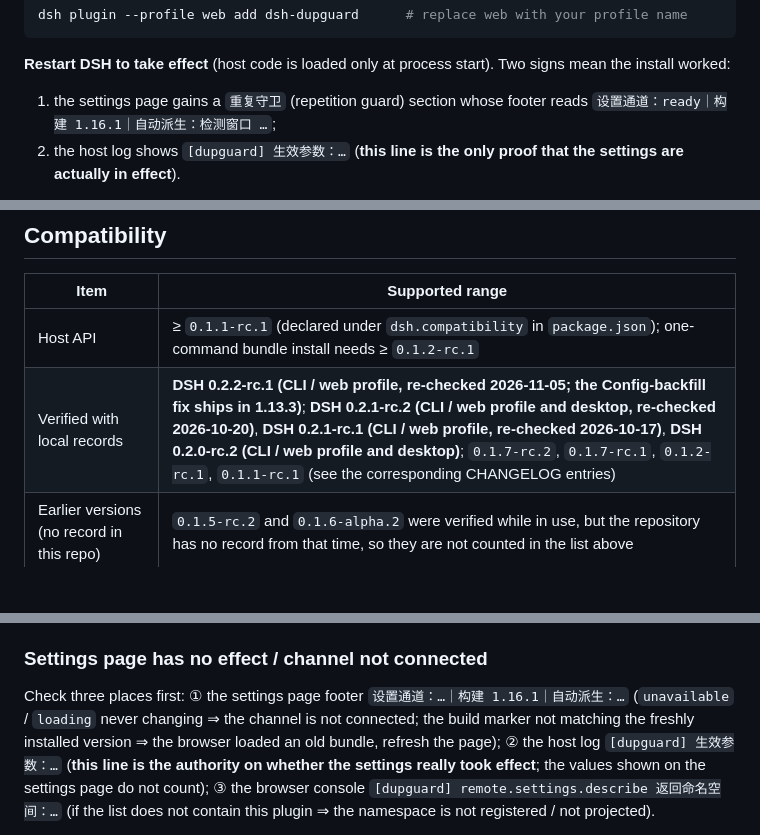
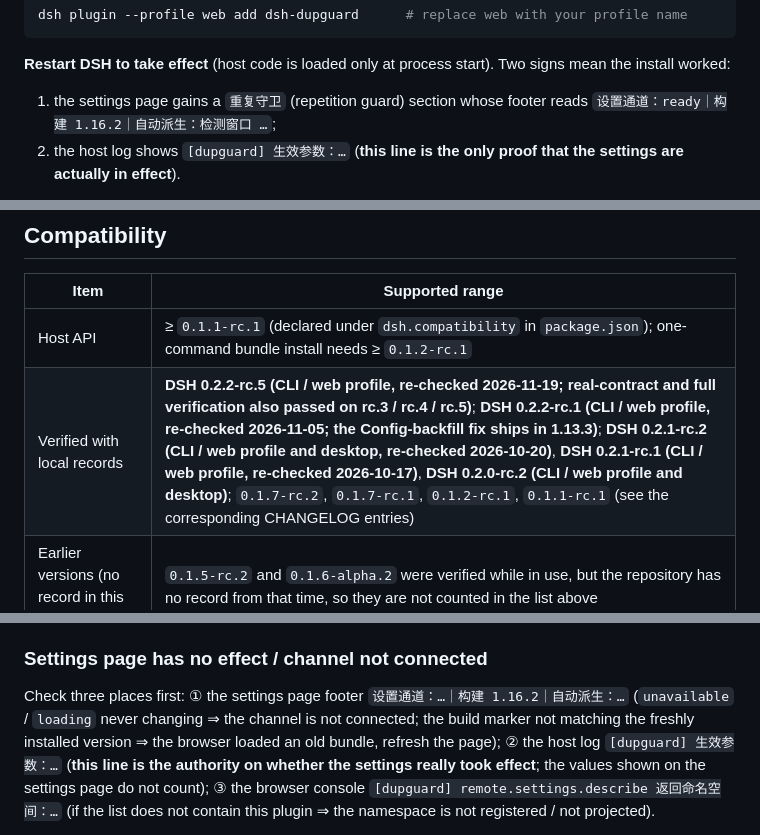
Before and after one commit to zqh260619/dsh-dupguard, a Markdown page: README.en.md, 3 parts joined by grey strips. Rendered like a GitHub page; blank space fills up the shorter version.

```diff
--- a/README.en.md
+++ b/README.en.md
@@ -55,7 +55,7 @@ dsh plugin --profile web add dsh-dupguard      # replace web with your profile n
 
 **Restart DSH to take effect** (host code is loaded only at process start). Two signs mean the install worked:
 
-1. the settings page gains a `重复守卫` (repetition guard) section whose footer reads `设置通道：ready｜构建 1.16.1｜自动派生：检测窗口 …`;
+1. the settings page gains a `重复守卫` (repetition guard) section whose footer reads `设置通道：ready｜构建 1.16.2｜自动派生：检测窗口 …`;
 2. the host log shows `[dupguard] 生效参数：…` (**this line is the only proof that the settings are actually in effect**).
 
 The defaults work out of the box: **≥ 10 consecutive repeats** open the **decision card** (output keeps streaming; without a notice channel or with decisions off it stops immediately; the partial answer is still committed as a normal assistant message), reasoning text is monitored too, and inside **code regions**
@@ -71,7 +71,7 @@ The defaults work out of the box: **≥ 10 consecutive repeats** open the **deci
 | Item | Supported range |
 | --- | --- |
 | Host API | ≥ `0.1.1-rc.1` (declared under `dsh.compatibility` in `package.json`); one-command bundle install needs ≥ `0.1.2-rc.1` |
-| Verified with local records | **DSH 0.2.2-rc.1 (CLI / web profile, re-checked 2026-11-05; the Config-backfill fix ships in 1.13.3)**; **DSH 0.2.1-rc.2 (CLI / web profile and desktop, re-checked 2026-10-20)**, **DSH 0.2.1-rc.1 (CLI / web profile, re-checked 2026-10-17)**, **DSH 0.2.0-rc.2 (CLI / web profile and desktop)**; `0.1.7-rc.2`, `0.1.7-rc.1`, `0.1.2-rc.1`, `0.1.1-rc.1` (see the corresponding CHANGELOG entries) |
+| Verified with local records | **DSH 0.2.2-rc.5 (CLI / web profile, re-checked 2026-11-19; real-contract and full verification also passed on rc.3 / rc.4 / rc.5)**; **DSH 0.2.2-rc.1 (CLI / web profile, re-checked 2026-11-05; the Config-backfill fix ships in 1.13.3)**; **DSH 0.2.1-rc.2 (CLI / web profile and desktop, re-checked 2026-10-20)**, **DSH 0.2.1-rc.1 (CLI / web profile, re-checked 2026-10-17)**, **DSH 0.2.0-rc.2 (CLI / web profile and desktop)**; `0.1.7-rc.2`, `0.1.7-rc.1`, `0.1.2-rc.1`, `0.1.1-rc.1` (see the corresponding CHANGELOG entries) |
 | Earlier versions (no record in this repo) | `0.1.5-rc.2` and `0.1.6-alpha.2` were verified while in use, but the repository has no record from that time, so they are not counted in the list above |
 | Node | **DSH 0.2.2-rc.1+: ≥ 24.9 (enforced upstream)**; DSH ≤ 0.2.1: ≥ 20 (Node 18 is not supported). `.mjs` advanced modules rely on the runtime's `require(ESM)` support (built in for Node ≥ 20.19 / ≥ 22.12; Node 24 obviously satisfies it); the plugin itself stays Node ≥ 20 compatible |
 | Settings namespace | Since 0.1.7 it is the loader entry id (this bundle: `include:dupguard`); ≤ 0.1.6 used `dsh-dupguard`. Since 1.6.0 the route is chosen at runtime, so **there is no need to swap plugin versions per DSH version** |
@@ -493,7 +493,7 @@ Check in order: ① is the "threshold decision card" toggle on in the settings p
 
 ### Settings page has no effect / channel not connected
 
-Check three places first: ① the settings page footer `设置通道：…｜构建 1.16.1｜自动派生：…` (`unavailable` / `loading` never changing ⇒ the channel is not connected;
+Check three places first: ① the settings page footer `设置通道：…｜构建 1.16.2｜自动派生：…` (`unavailable` / `loading` never changing ⇒ the channel is not connected;
 the build marker not matching the freshly installed version ⇒ the browser loaded an old bundle, refresh the page); ② the host log `[dupguard] 生效参数：…`
 (**this line is the authority on whether the settings really took effect**; the values shown on the settings page do not count); ③ the browser console
 `[dupguard] remote.settings.describe 返回命名空间：…` (if the list does not contain this plugin ⇒ the namespace is not registered / not projected).
```
Also changed, not shown: other parts of README.en.md (+5 -5 lines), CHANGELOG.md (+9 -0 lines), README.md (+8 -8 lines), screenshots/08-settings-filler-alert.png, screenshots/09-settings-recent-logs.png, 6 other files.
